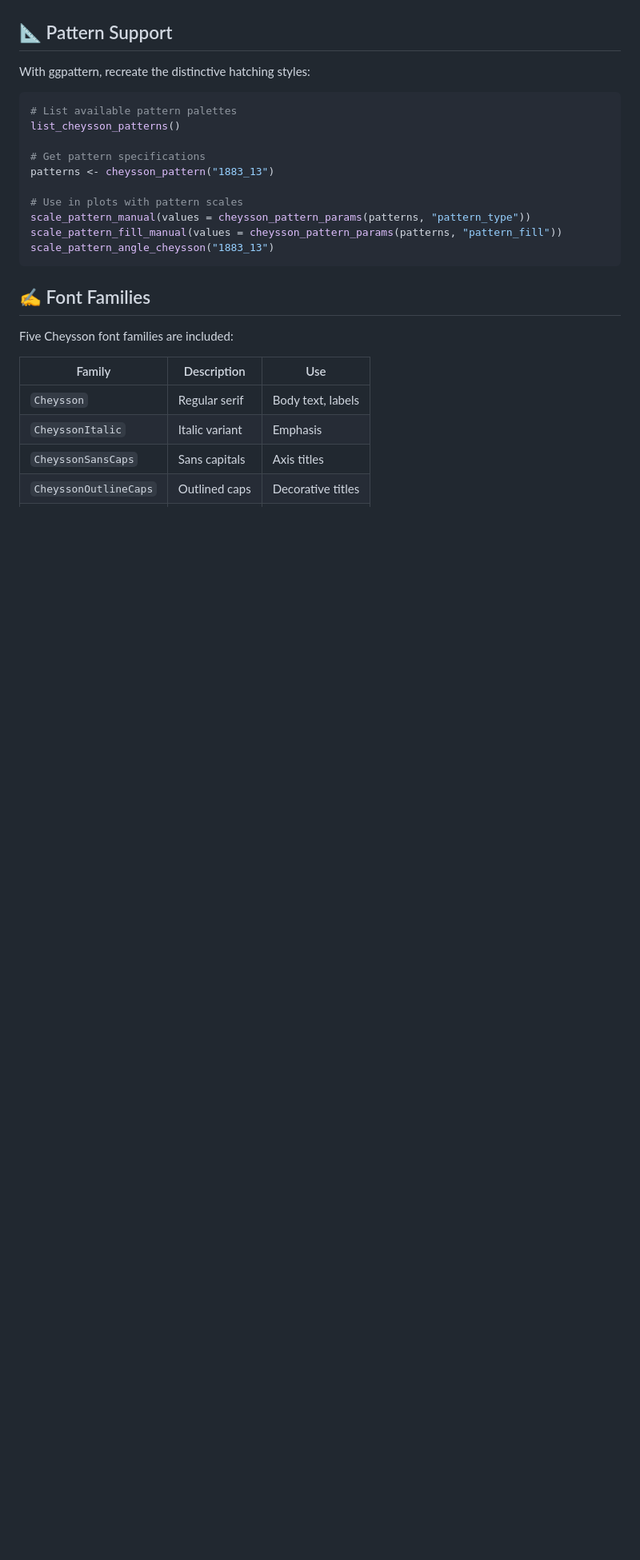
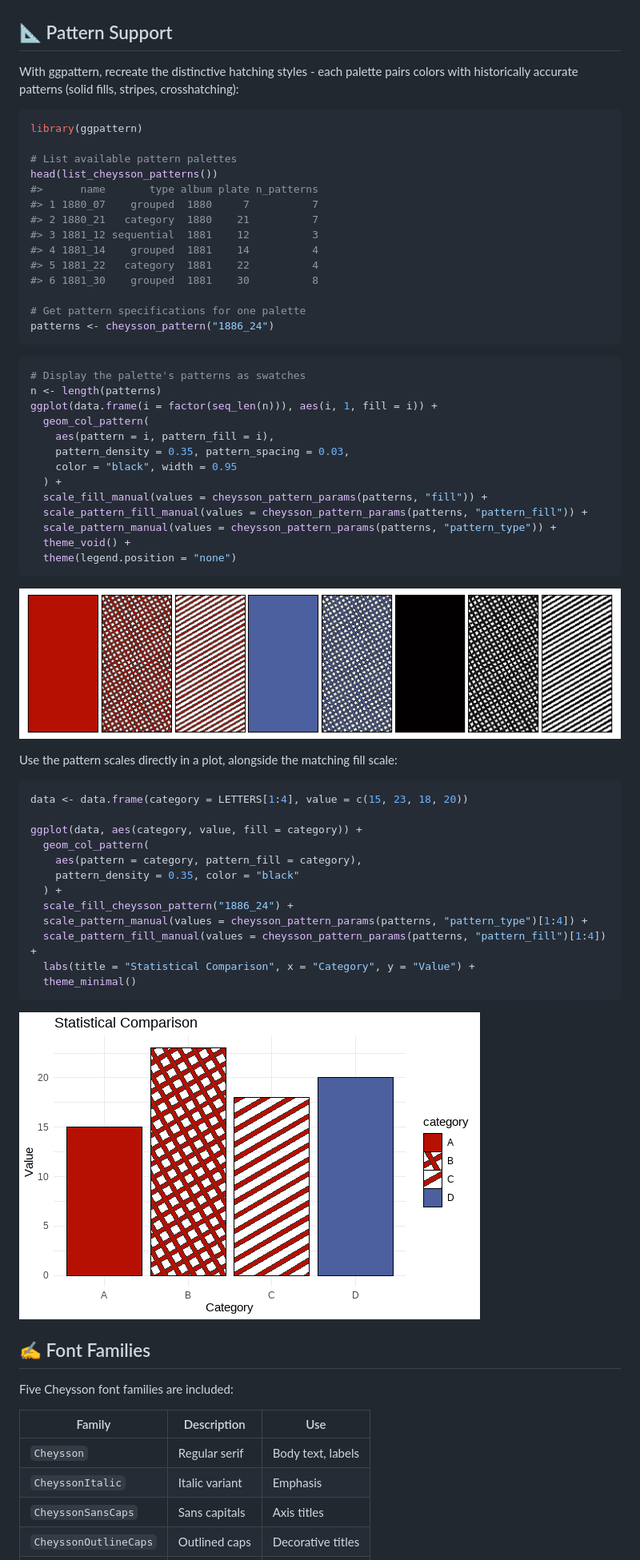
Before and after one commit to friendly/ggCheysson, a Markdown page: docs/index.md, the part around the change. Shown at 80% size. GitHub-like rendering; pictures changed too: docs/reference/figures/README-pattern-bars-1.png (added), docs/reference/figures/README-pattern-swatches-1.png (added); blank space fills up the shorter version.

````diff
--- a/docs/index.md
+++ b/docs/index.md
@@ -291,20 +291,64 @@ Palette types:
 
 ## 📐 Pattern Support
 
-With ggpattern, recreate the distinctive hatching styles:
+With ggpattern, recreate the distinctive hatching styles - each palette
+pairs colors with historically accurate patterns (solid fills, stripes,
+crosshatching):
 
 ``` r
+library(ggpattern)
+
 # List available pattern palettes
-list_cheysson_patterns()
+head(list_cheysson_patterns())
+#>      name       type album plate n_patterns
+#> 1 1880_07    grouped  1880     7          7
+#> 2 1880_21   category  1880    21          7
+#> 3 1881_12 sequential  1881    12          3
+#> 4 1881_14    grouped  1881    14          4
+#> 5 1881_22   category  1881    22          4
+#> 6 1881_30    grouped  1881    30          8
 
-# Get pattern specifications
-patterns <- cheysson_pattern("1883_13")
+# Get pattern specifications for one palette
+patterns <- cheysson_pattern("1886_24")
+```
 
-# Use in plots with pattern scales
-scale_pattern_manual(values = cheysson_pattern_params(patterns, "pattern_type"))
-scale_pattern_fill_manual(values = cheysson_pattern_params(patterns, "pattern_fill"))
-scale_pattern_angle_cheysson("1883_13")
+``` r
+# Display the palette's patterns as swatches
+n <- length(patterns)
+ggplot(data.frame(i = factor(seq_len(n))), aes(i, 1, fill = i)) +
+  geom_col_pattern(
+    aes(pattern = i, pattern_fill = i),
+    pattern_density = 0.35, pattern_spacing = 0.03,
+    color = "black", width = 0.95
+  ) +
+  scale_fill_manual(values = cheysson_pattern_params(patterns, "fill")) +
+  scale_pattern_fill_manual(values = cheysson_pattern_params(patterns, "pattern_fill")) +
+  scale_pattern_manual(values = cheysson_pattern_params(patterns, "pattern_type")) +
+  theme_void() +
+  theme(legend.position = "none")
 ```
+
+![](reference/figures/README-pattern-swatches-1.png)
+
+Use the pattern scales directly in a plot, alongside the matching fill
+scale:
+
+``` r
+data <- data.frame(category = LETTERS[1:4], value = c(15, 23, 18, 20))
+
+ggplot(data, aes(category, value, fill = category)) +
+  geom_col_pattern(
+    aes(pattern = category, pattern_fill = category),
+    pattern_density = 0.35, color = "black"
+  ) +
+  scale_fill_cheysson_pattern("1886_24") +
+  scale_pattern_manual(values = cheysson_pattern_params(patterns, "pattern_type")[1:4]) +
+  scale_pattern_fill_manual(values = cheysson_pattern_params(patterns, "pattern_fill")[1:4]) +
+  labs(title = "Statistical Comparison", x = "Category", y = "Value") +
+  theme_minimal()
+```
+
+![](reference/figures/README-pattern-bars-1.png)
 
 ## ✍️ Font Families
 
````
Also changed, not shown: README.md (+52 -8 lines), man/figures/README-pattern-bars-1.png (added), man/figures/README-pattern-swatches-1.png (added), 5 other files.
